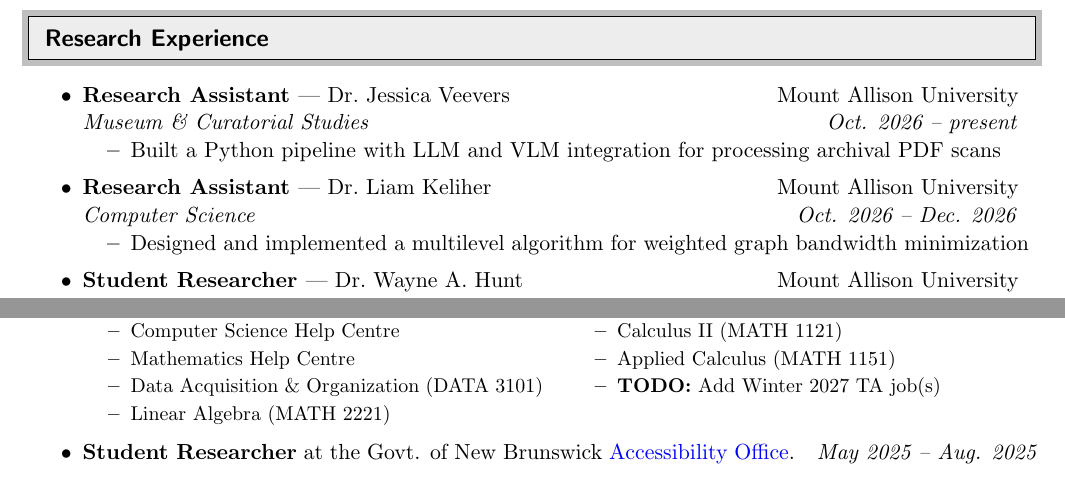
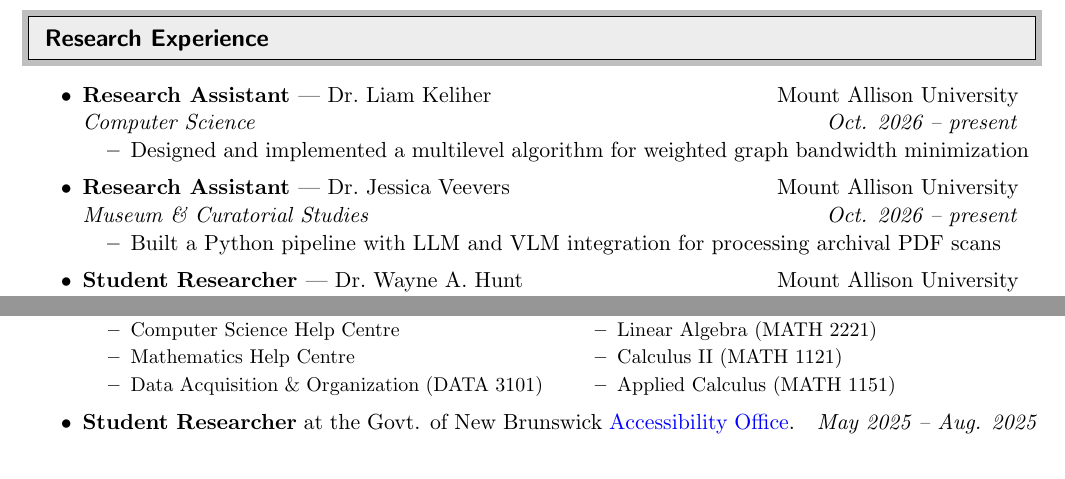
Before and after one commit to Luis-Varona/Luis-Varona.github.io, a LaTeX CV (_cv/cv_short.tex): two parts of pages 1 and 2 of 2, joined at a grey line, cut so that both start at the same text. Compiled offline with pdfLaTeX.

Commit message:
Update CV (error in last version)

```diff
--- a/_cv/cv_short.tex
+++ b/_cv/cv_short.tex
@@ -187,15 +187,15 @@
 \setlength{\parskip}{3pt}
 
 \item
+	\ressubheading{Research Assistant {\normalfont --- Dr.~Liam Keliher}}{Mount Allison University}{Computer Science}{Oct. 2026 -- present}
+	\begin{itemize}
+        \resitem{Designed and implemented a multilevel algorithm for weighted graph bandwidth minimization}
+	\end{itemize}
+
+\item
 	\ressubheading{Research Assistant {\normalfont --- Dr.~Jessica Veevers}}{Mount Allison University}{Museum \& Curatorial Studies}{Oct. 2026 -- present}
 	\begin{itemize}
         \resitem{Built a Python pipeline with LLM and VLM integration for processing archival PDF scans}
-	\end{itemize}
-
-\item
-	\ressubheading{Research Assistant {\normalfont --- Dr.~Liam Keliher}}{Mount Allison University}{Computer Science}{Oct. 2026 -- Dec. 2026}
-	\begin{itemize}
-        \resitem{Designed and implemented a multilevel algorithm for weighted graph bandwidth minimization}
 	\end{itemize}
 
 \item
@@ -298,7 +298,7 @@
         \resitem{Linear Algebra (MATH 2221)}
         \resitem{Calculus II (MATH 1121)}
         \resitem{Applied Calculus (MATH 1151)}
-        \resitem{\textbf{TODO:} Add Winter 2027 TA job(s)}
+        % \resitem{\textbf{TODO:} Add Winter 2027 TA job(s)}
     \end{itemize}
     \end{multicols}
 
```
